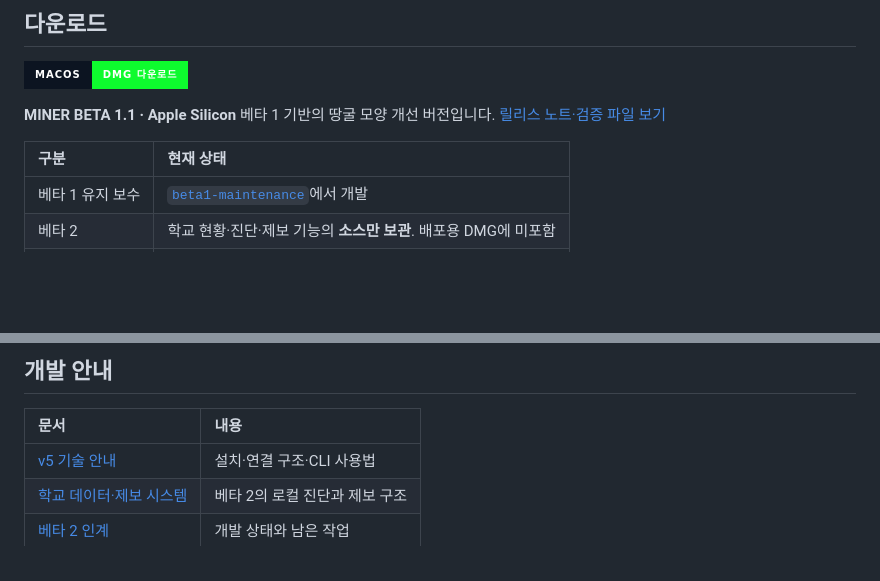
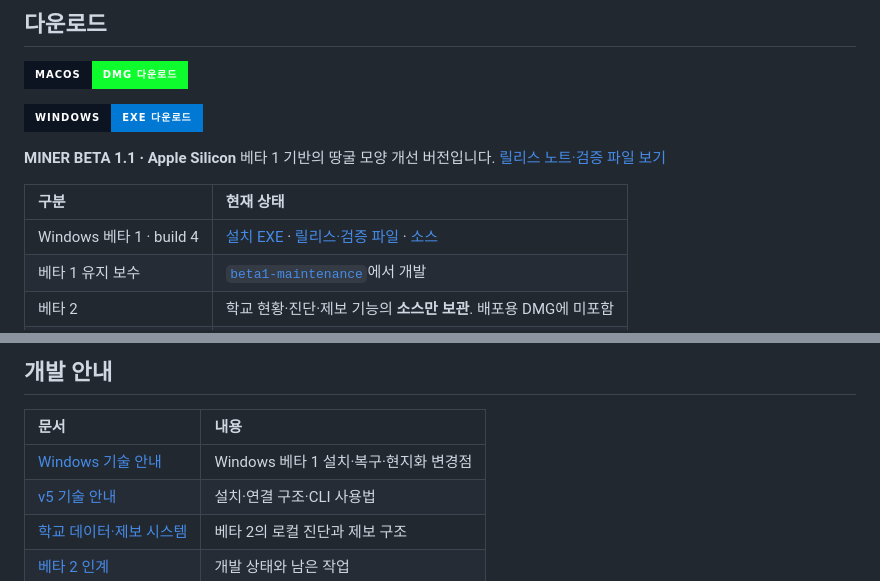
Before and after one commit to hexagon0401/MINER, a Markdown page: README.md, 2 parts joined by grey strips. Drawn GitHub-style; badges without logos; blank space fills up the shorter version.

```diff
--- a/README.md
+++ b/README.md
@@ -50,11 +51,14 @@ MINER는 **클라이언트 통신은 WARP로, 게임 플레이 통신은 직접
 
 [![Apple Silicon DMG 다운로드](https://img.shields.io/badge/macOS-DMG_다운로드-0EFB2E?style=for-the-badge&logo=apple&logoColor=white&labelColor=0C1421)](https://github.com/hexagon0401/MINER/releases/download/v5.0.0-beta.1.1/MINER-v5.0.0-beta.1.1-macOS-AppleSilicon.dmg)
 
+[![Windows EXE 다운로드](https://img.shields.io/badge/Windows-EXE_다운로드-0078D4?style=for-the-badge&logo=windows&logoColor=white&labelColor=0C1421)](https://github.com/hexagon0401/MINER/releases/download/v5.0.0-beta.1.1-windows.4/MINER-v5.0.0-beta.1.1-windows.4-Windows-x64-Setup.exe)
+
 **MINER BETA 1.1 · Apple Silicon**
 베타 1 기반의 땅굴 모양 개선 버전입니다. [릴리스 노트·검증 파일 보기](https://github.com/hexagon0401/MINER/releases/tag/v5.0.0-beta.1.1)
 
 | 구분 | 현재 상태 |
 | :-- | :-- |
+| Windows 베타 1 · build 4 | [설치 EXE](https://github.com/hexagon0401/MINER/releases/download/v5.0.0-beta.1.1-windows.4/MINER-v5.0.0-beta.1.1-windows.4-Windows-x64-Setup.exe) · [릴리스·검증 파일](https://github.com/hexagon0401/MINER/releases/tag/v5.0.0-beta.1.1-windows.4) · [소스](https://github.com/hexagon0401/MINER/tree/windows-beta1) |
 | 베타 1 유지 보수 | [`beta1-maintenance`](https://github.com/hexagon0401/MINER/tree/beta1-maintenance)에서 개발 |
 | 베타 2 | 학교 현황·진단·제보 기능의 **소스만 보관**. 배포용 DMG에 미포함 |
 | 공유 제보 서버 | 미개방 |
@@ -145,6 +171,7 @@ macOS 버전과 표시 언어에 따라 버튼 이름이나 화면 구성은 조
 
 | 문서 | 내용 |
 | :-- | :-- |
+| [Windows 기술 안내](https://github.com/hexagon0401/MINER/blob/windows-beta1/v5/windows/README.md) | Windows 베타 1 설치·복구·현지화 변경점 |
 | [v5 기술 안내](v5/README.md) | 설치·연결 구조·CLI 사용법 |
 | [학교 데이터·제보 시스템](v5/community/README.md) | 베타 2의 로컬 진단과 제보 구조 |
 | [베타 2 인계](v5/docs/BETA2_HANDOFF.md) | 개발 상태와 남은 작업 |
```
Also changed, not shown: other parts of README.md (+24 -1 lines), docs/assets/windows-beta1/idle.png (added), docs/assets/windows-beta1/settings.png (added).
